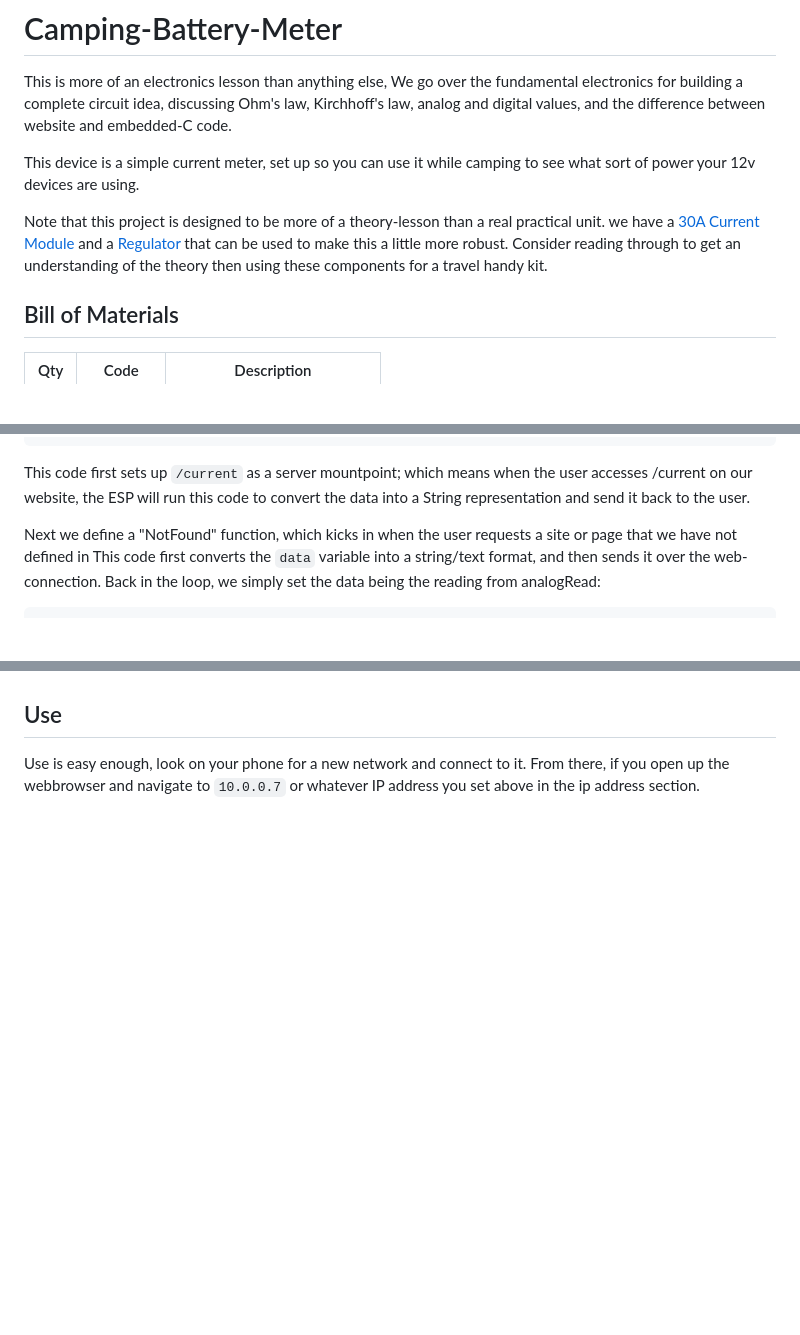
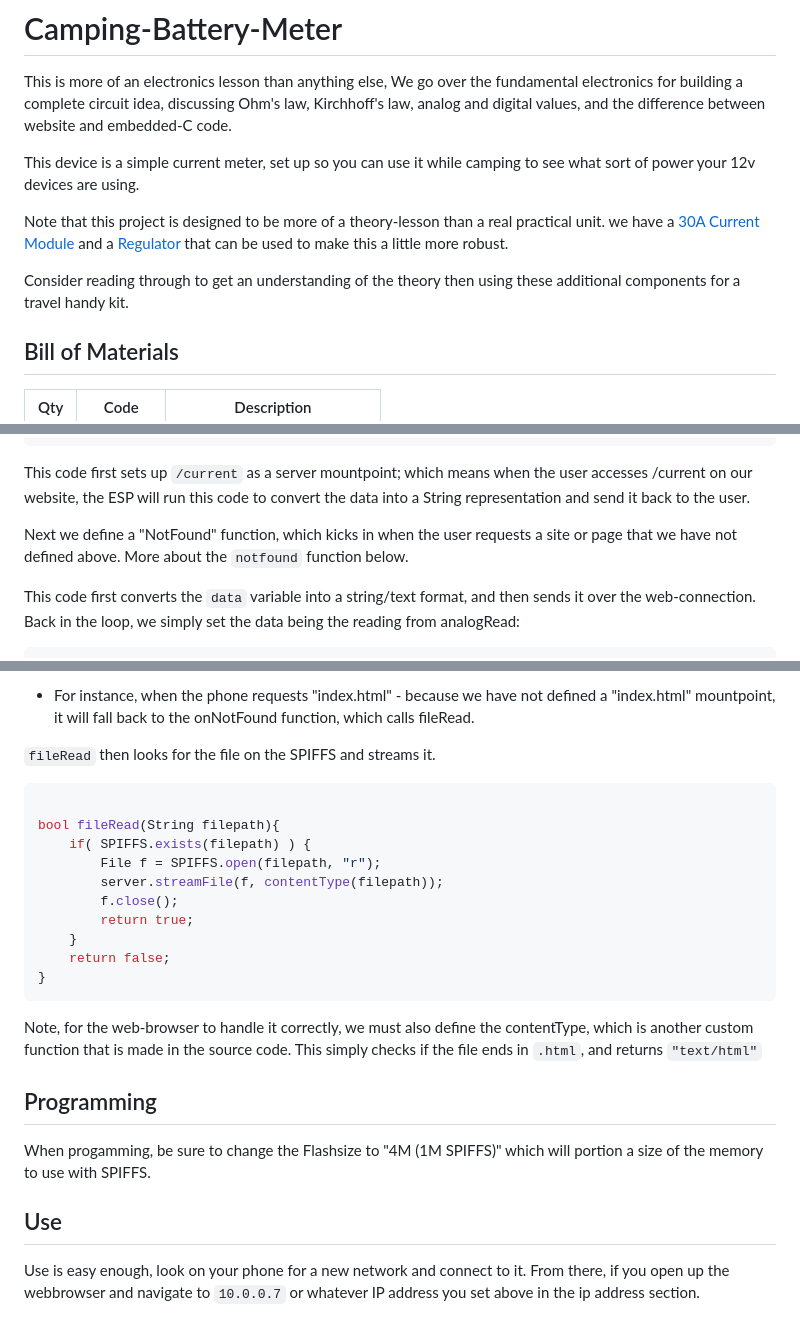
Before and after one commit to Jaycar-Electronics/Camping-Power-Meter, a Markdown page: README.md, 3 parts joined by grey strips. GitHub-like rendering; blank space fills up the shorter version.

````diff
--- a/README.md
+++ b/README.md
@@ -5,8 +5,8 @@ This is more of an electronics lesson than anything else, We go over the fundame
 This device is a simple current meter, set up so you can use it while camping to see what sort of power your 12v devices are using.
 
 Note that this project is designed to be more of a theory-lesson than a real practical unit. we have a [30A Current Module](https://jaycar.com.au/p/XC4610) and a [Regulator](https://jaycar.com.au/p/ZV1565) that can be used to make this a little more robust.
-Consider reading through to get an understanding of the theory then using these components for a travel handy kit.
 
+Consider reading through to get an understanding of the theory then using these additional components for a travel handy kit.
 
 ## Bill of Materials
 
@@ -229,7 +230,9 @@ void loop(){
 
 This code first sets up `/current` as a server mountpoint; which means when the user accesses /current on our website, the ESP will run this code to convert the data into a String representation and send it back to the user.
 
-Next we define a "NotFound" function, which kicks in when the user requests a site or page that we have not defined in
+Next we define a "NotFound" function, which kicks in when the user requests a site or page that we have not defined above. More about the `notfound` function below.
+
+
 This code first converts the `data` variable into a string/text format, and then sends it over the web-connection.
 Back in the loop, we simply set the data being the reading from analogRead:
 
@@ -322,5 +351,25 @@ Every change you do to the webcode will have to be minified in this way to be re
+* For instance, when the phone requests "index.html" - because we have not defined a "index.html" mountpoint, it will fall back to the onNotFound function, which calls fileRead.
+
+`fileRead` then looks for the file on the SPIFFS and streams it.
+
+```c
+
+bool fileRead(String filepath){
+	if( SPIFFS.exists(filepath) ) {
+		File f = SPIFFS.open(filepath, "r");
+		server.streamFile(f, contentType(filepath));
+		f.close();
+		return true;
+	}
+	return false;
+}
+```
+Note, for the web-browser to handle it correctly, we must also define the contentType, which is another custom function that is made in the source code. This simply checks if the file ends in `.html`, and returns `"text/html"`
+
+## Programming
+
+When progamming, be sure to change the Flashsize to "4M (1M SPIFFS)" which will portion a size of the memory to use with SPIFFS.
 
 ## Use
-
 Use is easy enough, look on your phone for a new network and connect to it.
 From there, if you open up the webbrowser and navigate to `10.0.0.7` or whatever IP address you set above in the ip address section.
````
Also changed, not shown: other parts of README.md (+32 -5 lines), images/tool.png (added), 2 other files.
